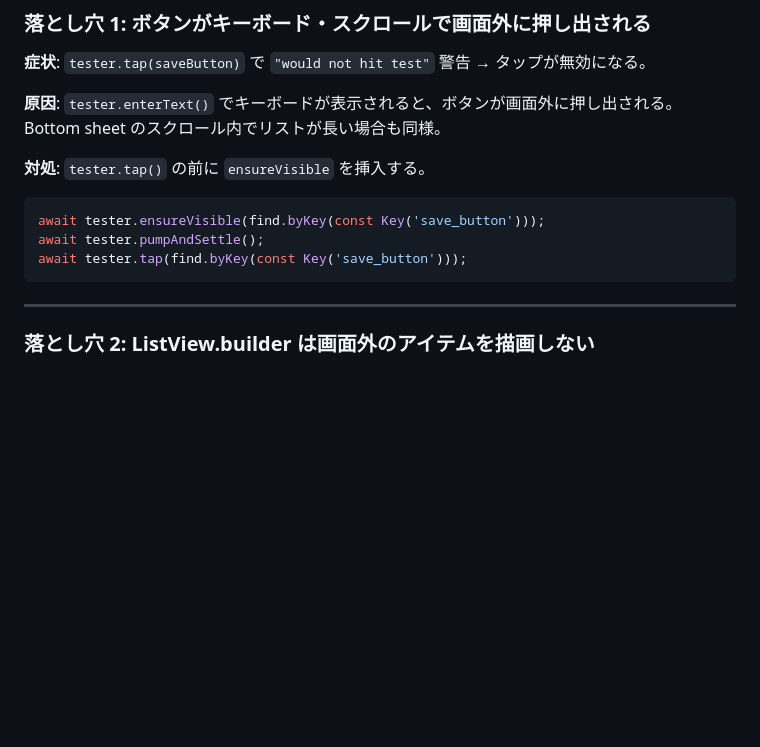
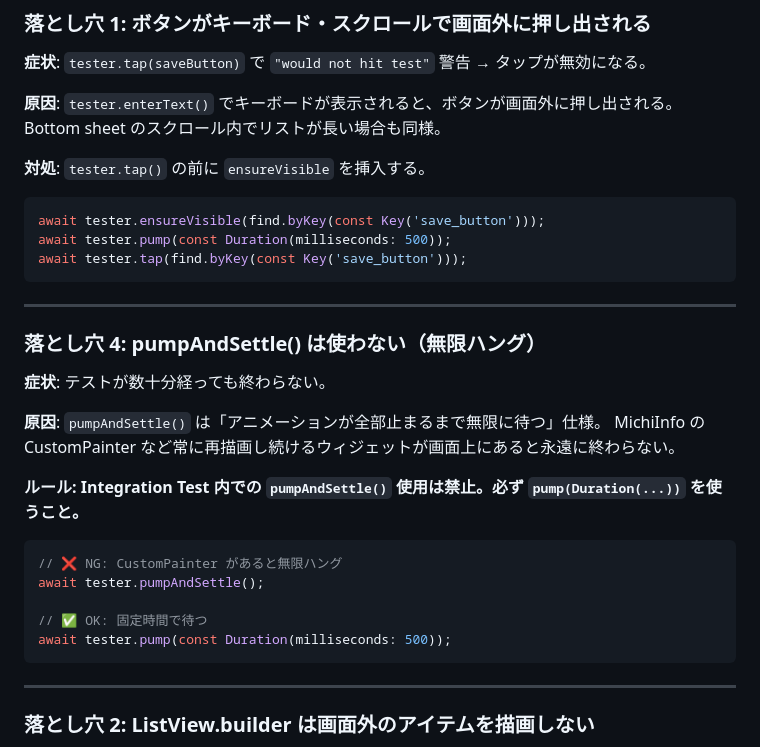
Before and after one commit to NK-Project4389/MichiMark, a Markdown page: .claude/agents/tester.md, the part around the change. Drawn GitHub-style; blank space fills up the shorter version.

Commit message:
docs: tester.md に pumpAndSettle()禁止ルール追加（落とし穴4）

````diff
--- a/.claude/agents/tester.md
+++ b/.claude/agents/tester.md
@@ -126,8 +126,27 @@ Bottom sheet のスクロール内でリストが長い場合も同様。
 
 ```dart
 await tester.ensureVisible(find.byKey(const Key('save_button')));
+await tester.pump(const Duration(milliseconds: 500));
+await tester.tap(find.byKey(const Key('save_button')));
+```
+
+---
+
+### 落とし穴 4: pumpAndSettle() は使わない（無限ハング）
+
+**症状**: テストが数十分経っても終わらない。
+
+**原因**: `pumpAndSettle()` は「アニメーションが全部止まるまで無限に待つ」仕様。
+MichiInfo の CustomPainter など常に再描画し続けるウィジェットが画面上にあると永遠に終わらない。
+
+**ルール: Integration Test 内での `pumpAndSettle()` 使用は禁止。必ず `pump(Duration(...))` を使うこと。**
+
+```dart
+// ❌ NG: CustomPainter があると無限ハング
 await tester.pumpAndSettle();
-await tester.tap(find.byKey(const Key('save_button')));
+
+// ✅ OK: 固定時間で待つ
+await tester.pump(const Duration(milliseconds: 500));
 ```
 
 ---
````
